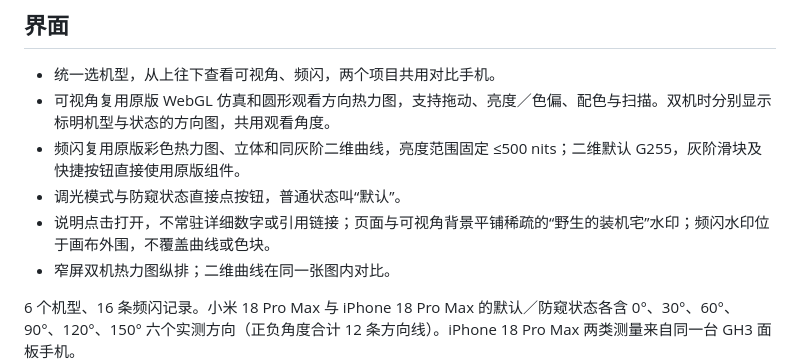
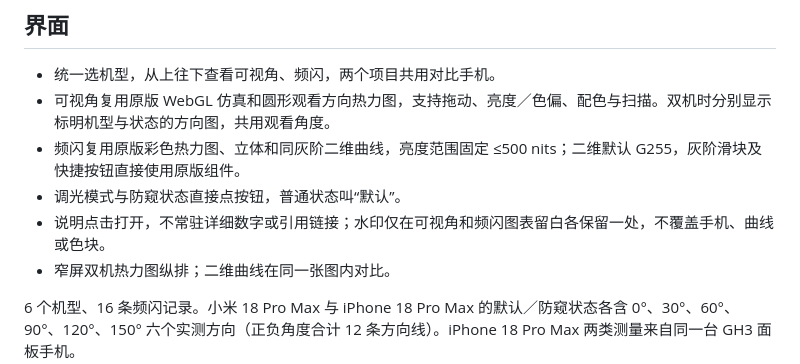
Before and after one commit to smartLanny/phone-screen-atlas, a Markdown page: README.md, the part around the change. Rendered like a GitHub page.

```diff
--- a/README.md
+++ b/README.md
@@ -12,7 +12,7 @@
 - 可视角复用原版 WebGL 仿真和圆形观看方向热力图，支持拖动、亮度／色偏、配色与扫描。双机时分别显示标明机型与状态的方向图，共用观看角度。
 - 频闪复用原版彩色热力图、立体和同灰阶二维曲线，亮度范围固定 ≤500 nits；二维默认 G255，灰阶滑块及快捷按钮直接使用原版组件。
 - 调光模式与防窥状态直接点按钮，普通状态叫“默认”。
-- 说明点击打开，不常驻详细数字或引用链接；页面与可视角背景平铺稀疏的“野生的装机宅”水印；频闪水印位于画布外围，不覆盖曲线或色块。
+- 说明点击打开，不常驻详细数字或引用链接；水印仅在可视角和频闪图表留白各保留一处，不覆盖手机、曲线或色块。
 - 窄屏双机热力图纵排；二维曲线在同一张图内对比。
 
 6 个机型、16 条频闪记录。小米 18 Pro Max 与 iPhone 18 Pro Max 的默认／防窥状态各含 0°、30°、60°、90°、120°、150° 六个实测方向（正负角度合计 12 条方向线）。iPhone 18 Pro Max 两类测量来自同一台 GH3 面板手机。
```
Also changed, not shown: docs/DESIGN.md (+1 -1 lines), docs/VERIFICATION.md (+1 -1 lines), docs/desktop-overview.png, docs/mobile-lines.png, 9 other files.
